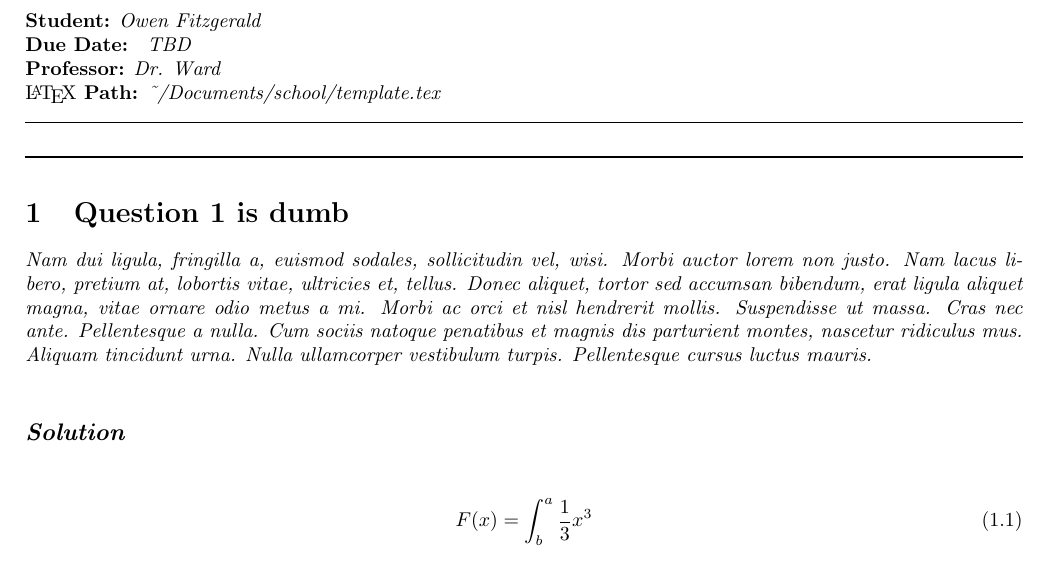
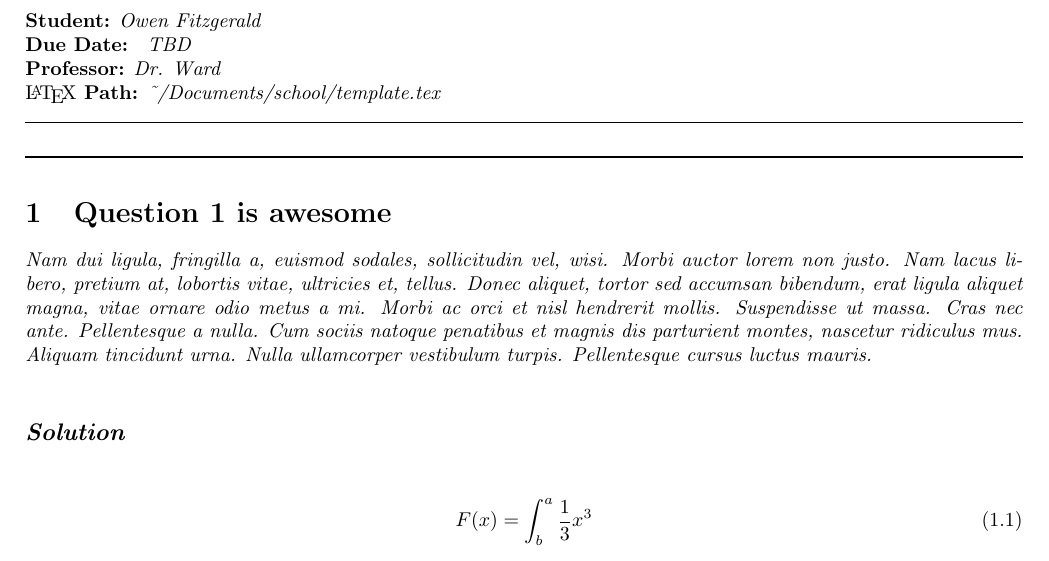
Before and after one commit to Fitzy1293/Fall-2020, a LaTeX document (template.tex): part of page 1 of 2, cut so that both start at the same text. Compiled offline with pdfLaTeX.

Commit message:
Add files via upload

```diff
--- a/template.tex
+++ b/template.tex
@@ -77,7 +77,7 @@
 %QUESTIONS
 \noindent\makebox[\linewidth]{\rule{\linewidth}{1pt}}
 %────────────────────────────────────────────────────────────────────────────────────────────────────────────────────────────────
-\section{Question 1 is dumb}
+\section{Question 1 is awesome}
 \emph{\lipsum[2]}\\
 
   \subsection*{\emph{Solution}}
```
Also changed, not shown: template.pdf.
